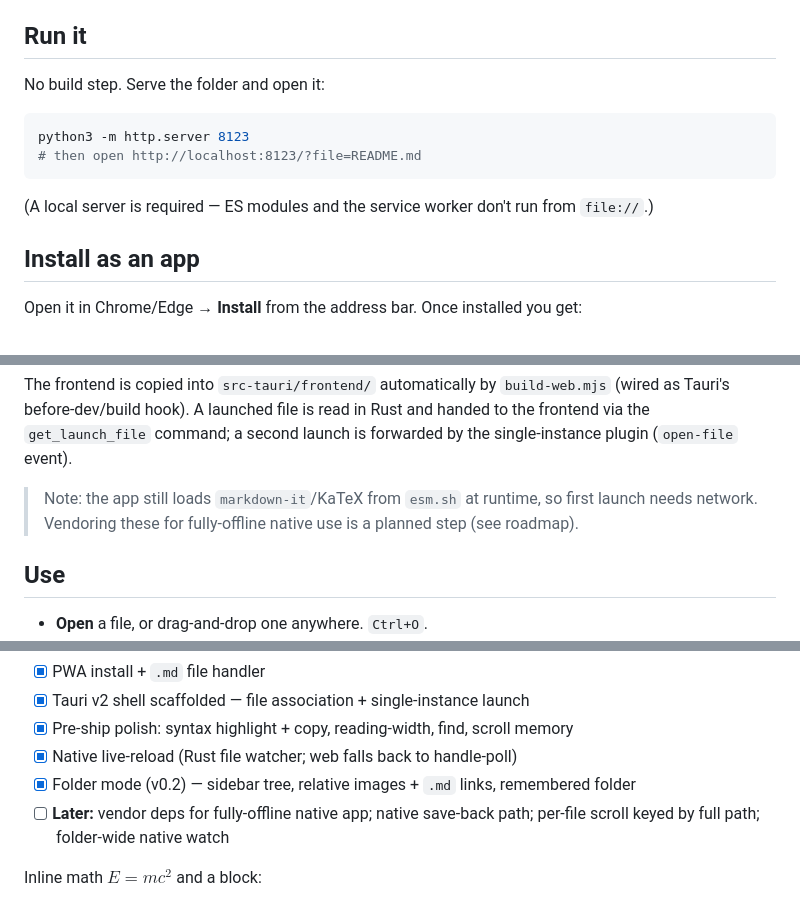
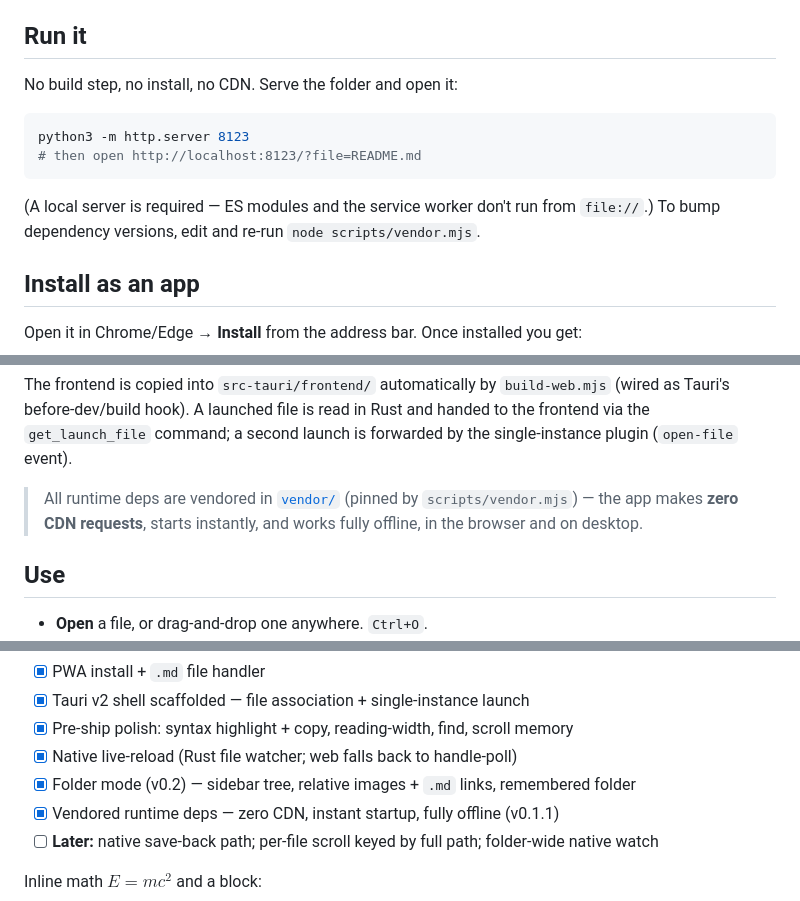
Before and after one commit to Sammy949/glance, a Markdown page: README.md, 3 parts joined by grey strips. Rendered like a GitHub page.

Commit message:
docs: reflect vendored deps (offline, zero-CDN) in README

````diff
--- a/README.md
+++ b/README.md
@@ -16,7 +16,7 @@ markdown renderer to the web, then pushed further.
 
 ## Run it
 
-No build step. Serve the folder and open it:
+No build step, no install, no CDN. Serve the folder and open it:
 
 ```bash
 python3 -m http.server 8123
@@ -24,7 +24,7 @@ python3 -m http.server 8123
 ```
 
 (A local server is required — ES modules and the service worker don't run from
-`file://`.)
+`file://`.) To bump dependency versions, edit and re-run `node scripts/vendor.mjs`.
 
 ## Install as an app
 
@@ -76,9 +76,9 @@ The frontend is copied into `src-tauri/frontend/` automatically by
 in Rust and handed to the frontend via the `get_launch_file` command; a second
 launch is forwarded by the single-instance plugin (`open-file` event).
 
-> Note: the app still loads `markdown-it`/KaTeX from `esm.sh` at runtime, so first
-> launch needs network. Vendoring these for fully-offline native use is a planned
-> step (see roadmap).
+> All runtime deps are vendored in [`vendor/`](vendor/) (pinned by
+> `scripts/vendor.mjs`) — the app makes **zero CDN requests**, starts instantly,
+> and works fully offline, in the browser and on desktop.
 
 ## Use
 
@@ -136,8 +136,9 @@ System Access API.)*
 - [x] Pre-ship polish: syntax highlight + copy, reading-width, find, scroll memory
 - [x] Native live-reload (Rust file watcher; web falls back to handle-poll)
 - [x] Folder mode (v0.2) — sidebar tree, relative images + `.md` links, remembered folder
-- [ ] **Later:** vendor deps for fully-offline native app; native save-back path;
-      per-file scroll keyed by full path; folder-wide native watch
+- [x] Vendored runtime deps — zero CDN, instant startup, fully offline (v0.1.1)
+- [ ] **Later:** native save-back path; per-file scroll keyed by full path;
+      folder-wide native watch
 
 Inline math $E = mc^2$ and a block:
 
````
